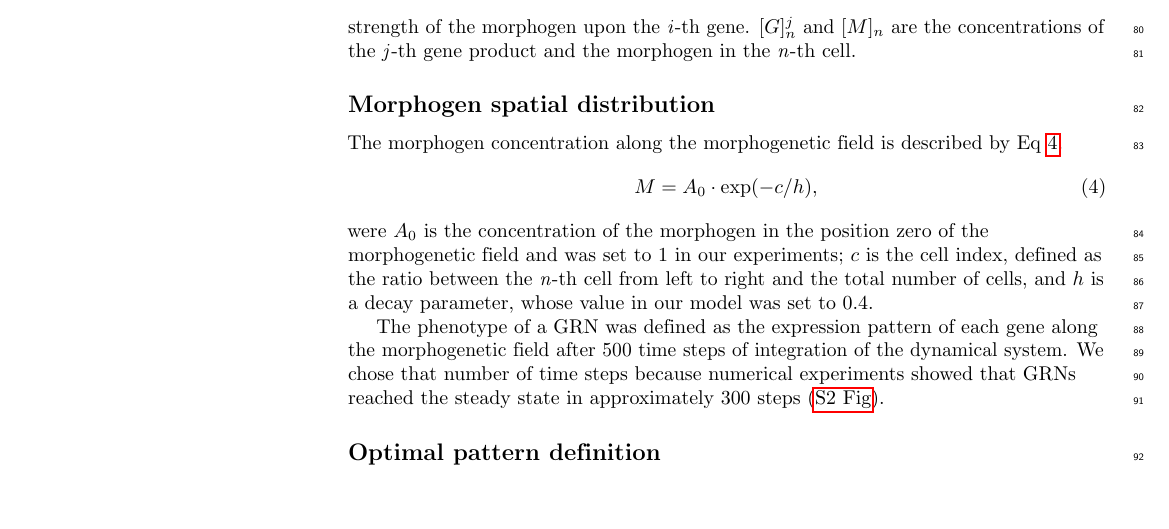
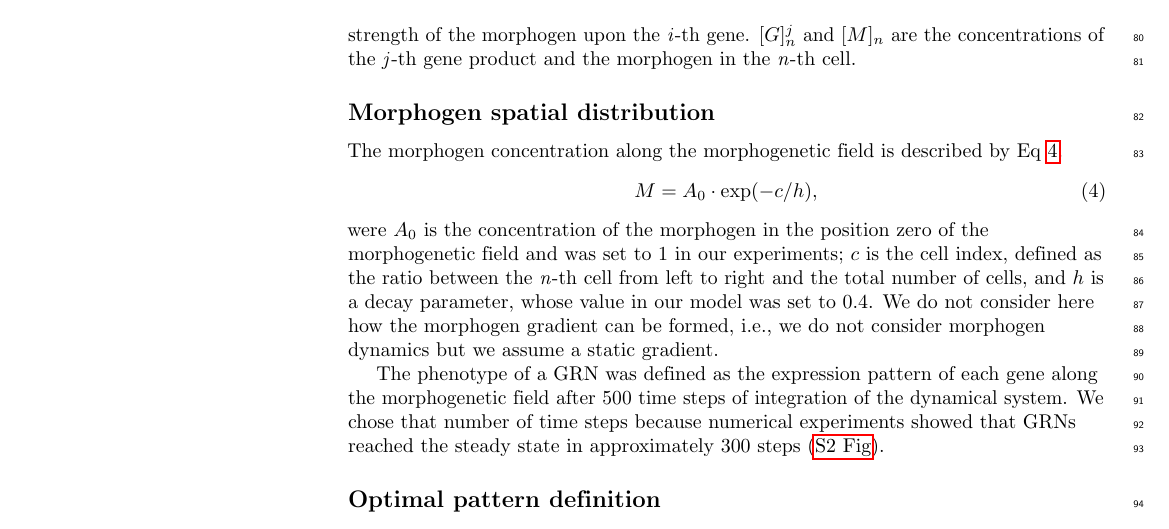
Before and after one commit to Nesper94/gene-regulatory-networks, a LaTeX document (docs/manuscript/manuscript.tex): part of page 4 of 20, cut so that both start at the same text, the shorter picture padded with empty space. Compiled offline with pdfLaTeX.

Commit message:
State that morphogen dynamics is not considered

```diff
--- a/docs/manuscript/manuscript.tex
+++ b/docs/manuscript/manuscript.tex
@@ -464,7 +464,9 @@ were $A_0$ is the concentration of the morphogen in the position zero of the
 morphogenetic field and was set to 1 in our experiments; $c$ is the cell index,
 defined as the ratio between the \emph{n}-th cell from left to right and the
 total number of cells, and $h$ is a decay parameter, whose value in our model
-was set to 0.4.
+was set to 0.4. We do not consider here how the morphogen gradient can be
+formed, i.e., we do not consider morphogen dynamics but we assume a static
+gradient.
 
 The phenotype of a GRN was defined as the expression pattern of each gene along
 the morphogenetic field after 500 time steps of integration of the dynamical
```
